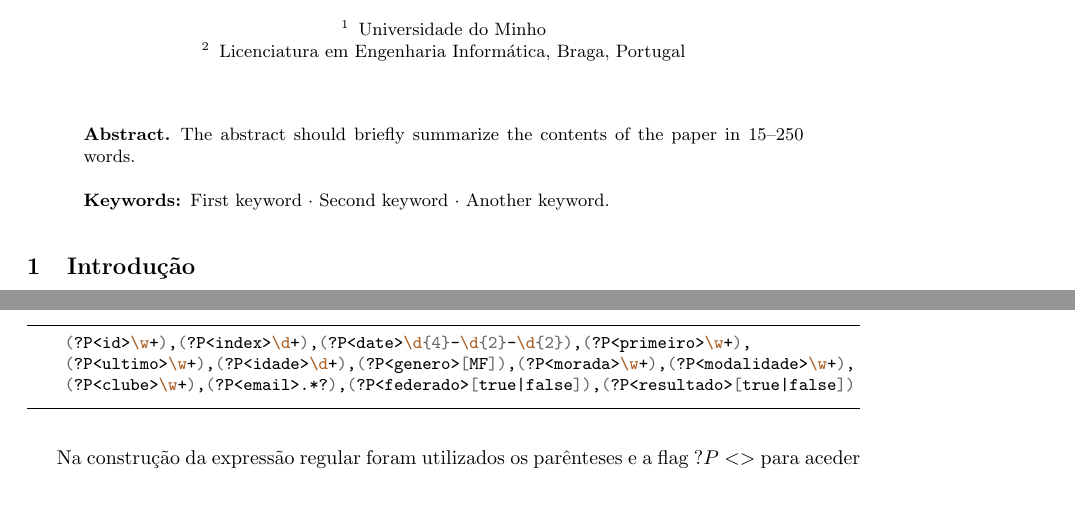
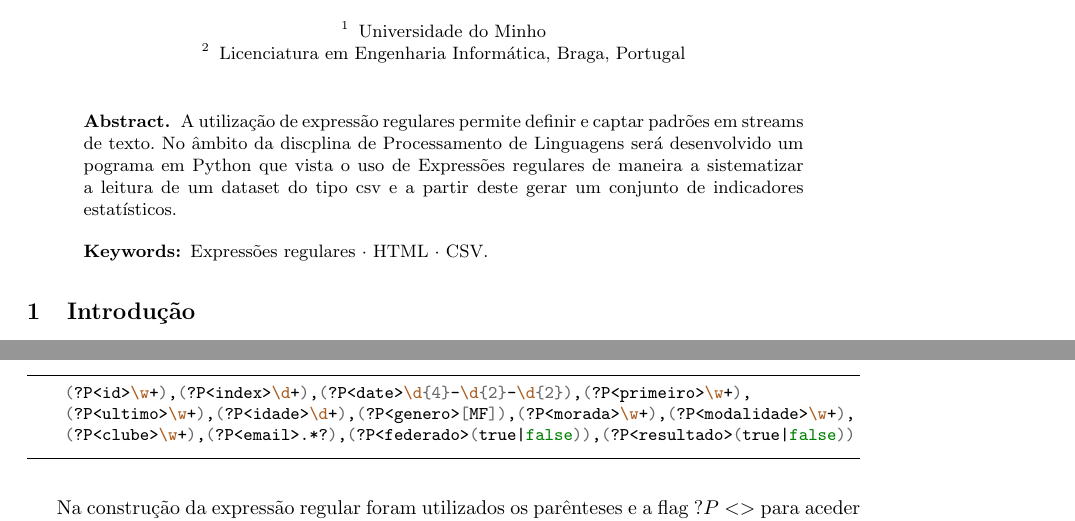
Before and after one commit to smarqito/medical_registry, a LaTeX paper (docs/relatorio.tex): two parts of pages 1 and 3 of 5, joined at a grey line, cut so that both start at the same text, the shorter picture padded with empty space. Compiled offline with pdfLaTeX.

Commit message:
abstract

```diff
--- a/docs/relatorio.tex
+++ b/docs/relatorio.tex
@@ -41,10 +41,13 @@ Miguel Fernandes\inst{1,2}\orcidID{94269}}
 \maketitle              % typeset the header of the contribution
 %
 \begin{abstract}
-The abstract should briefly summarize the contents of the paper in
-15--250 words.
+A utilização de expressão regulares permite definir e captar padrões em
+streams de texto. No âmbito da discplina de Processamento de Linguagens
+será desenvolvido um pograma em Python que vista o uso de Expressões regulares
+de maneira a sistematizar a leitura de um dataset do tipo csv e a partir deste gerar um
+conjunto de indicadores estatísticos.
 
-\keywords{First keyword  \and Second keyword \and Another keyword.}
+\keywords{Expressões regulares  \and HTML \and CSV.}
 \end{abstract}
 %
 %
```
Also changed, not shown: docs/trabalho/strat/padrao.tex (+1 -1 lines), docs/relatorio.tex (4 more changed lines).
